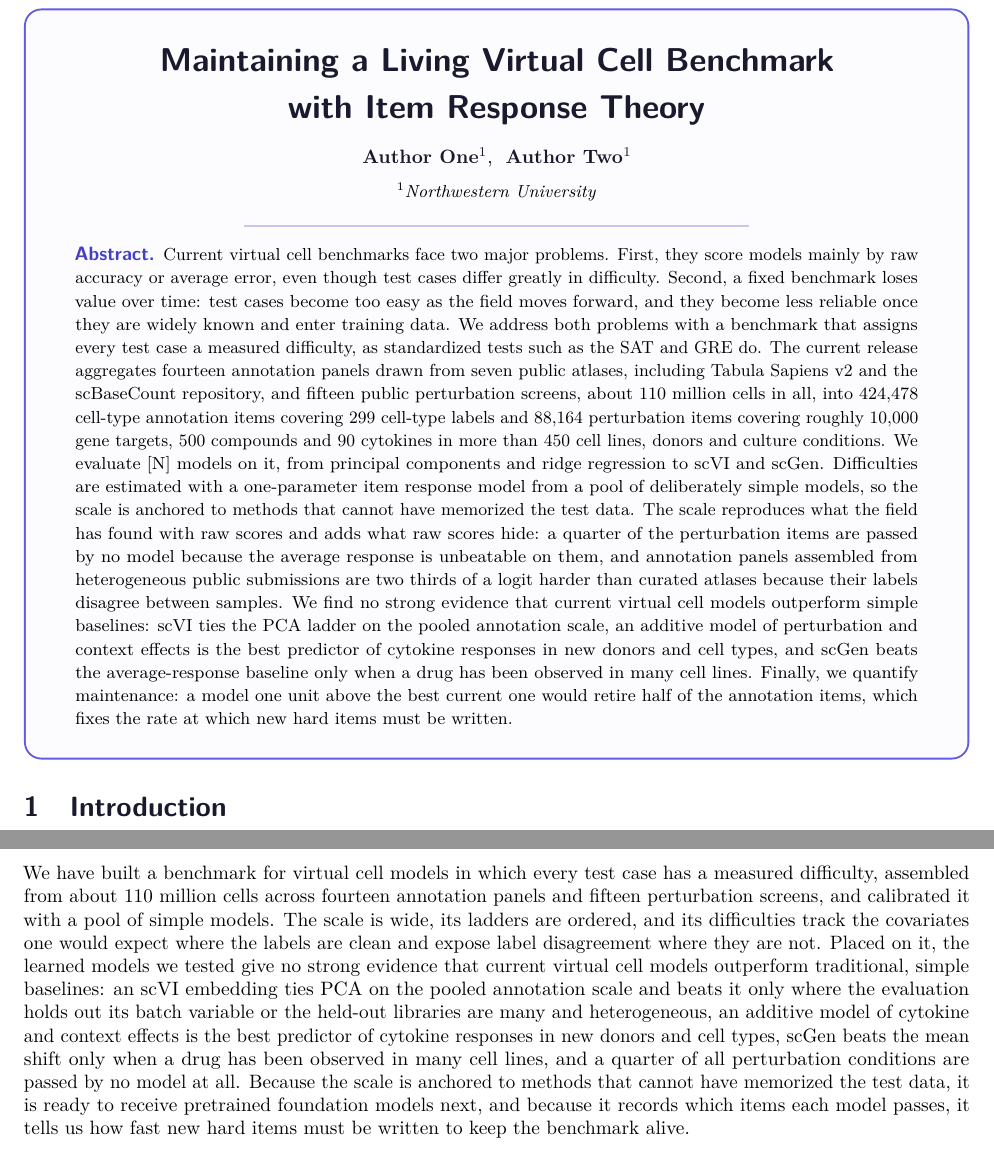
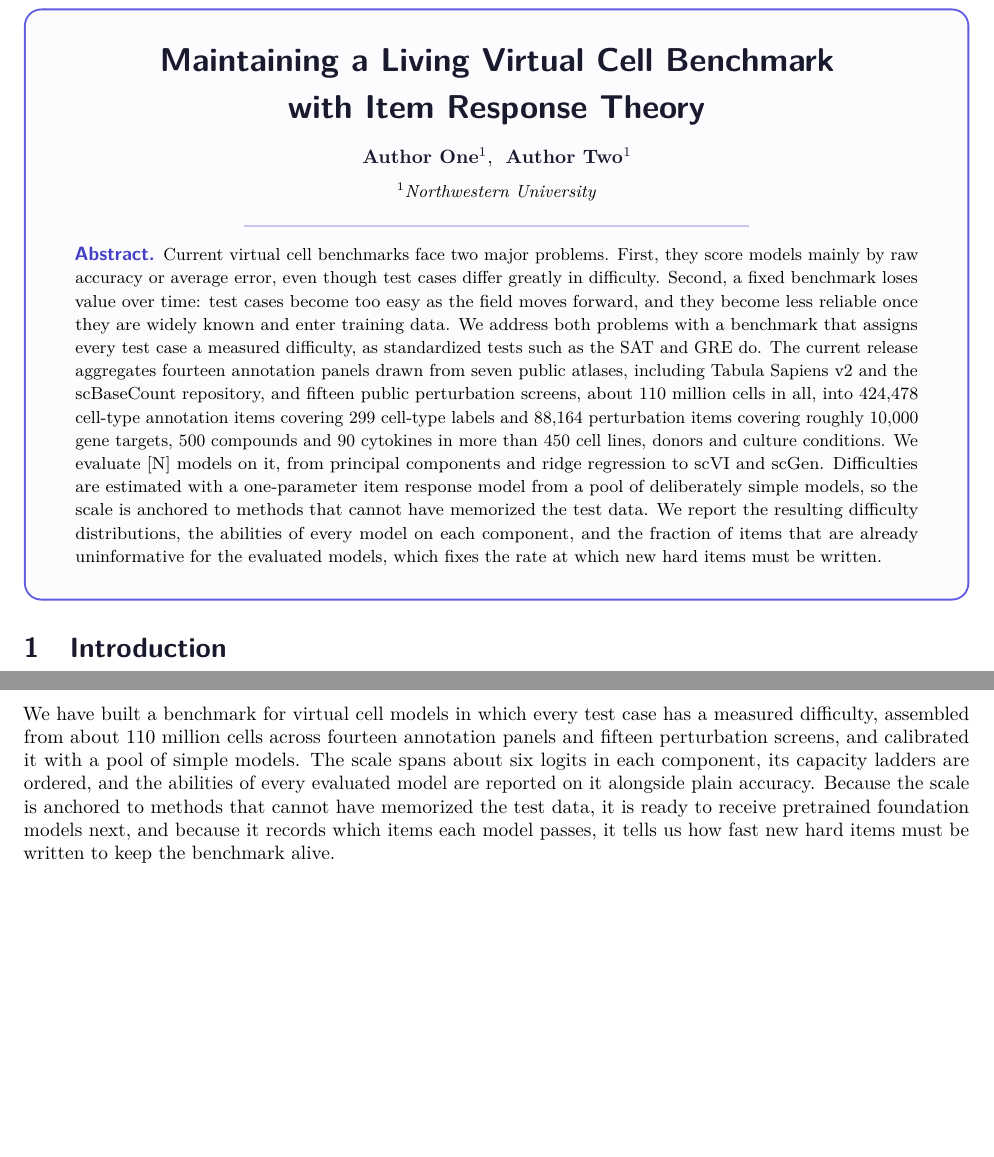
Before and after one commit to Hibb-bb/vc-benchmark, a LaTeX document (paper/main.tex): two parts of pages 1 and 9 of 14, joined at a grey line, cut so that both start at the same text, the shorter picture padded with empty space. Compiled offline with pdfLaTeX.

Commit message:
Paper: abstract and conclusion reduced to description
Co-Authored-By: Claude Fable 5.1 <noreply@anthropic.com>

```diff
--- a/paper/main.tex
+++ b/paper/main.tex
@@ -34 +29,0 @@ public submissions are two thirds of a logit harder than curated atlases because
-labels disagree between samples. We find no strong evidence that current virtual cell models
@@ -38,6 +30,6 @@ responses in new donors and cell types, and scGen beats the average-response bas
-when a drug has been observed in many cell lines. Finally, we quantify maintenance: a model
-one unit above the best current one would retire half of the annotation items, which fixes
-the rate at which new hard items must be written.}
+the test data. We report the resulting difficulty distributions, the abilities of every
+model on each component, and the fraction of items that are already uninformative for the
+evaluated models, which fixes the rate at which new hard items must be written.}
 
 \begin{document}
 \maketitle
@@ -545,20 +537,12 @@ model has yet been placed on either scale.
 
 We have built a benchmark for virtual cell models in which every test case has a measured
 difficulty, assembled from about 110 million cells across fourteen annotation panels and
-fifteen perturbation screens, and calibrated it with a pool of simple models. The scale is
-wide, its ladders are ordered, and its difficulties track the covariates one would expect
-where the labels are clean and expose label disagreement where they are not. Placed on it,
-the learned models we tested give no strong evidence that current virtual cell models
-outperform traditional, simple baselines: an scVI embedding ties PCA on the pooled
-annotation scale and beats it only where the evaluation holds out its batch variable or
-the held-out libraries are many and heterogeneous, an
-additive model of cytokine and context effects is the best predictor of cytokine responses
-in new donors and cell types, scGen beats the mean shift only when a drug has been observed
-in many cell lines, and a quarter of all perturbation conditions are passed by no model at
-all. Because the scale is anchored to methods that cannot have memorized the test data, it
-is ready to receive pretrained foundation models next, and because it records which items
-each model passes, it tells us how fast new hard items must be written to keep the
-benchmark alive.
+fifteen perturbation screens, and calibrated it with a pool of simple models. The scale
+spans about six logits in each component, its capacity ladders are ordered, and the
+abilities of every evaluated model are reported on it alongside plain accuracy. Because the
+scale is anchored to methods that cannot have memorized the test data, it is ready to
+receive pretrained foundation models next, and because it records which items each model
+passes, it tells us how fast new hard items must be written to keep the benchmark alive.
 
 \bibliographystyle{acl_natbib}
 \bibliography{benchmark}
```
Also changed, not shown: paper/main.pdf, paper/main.tex (7 more changed lines).
